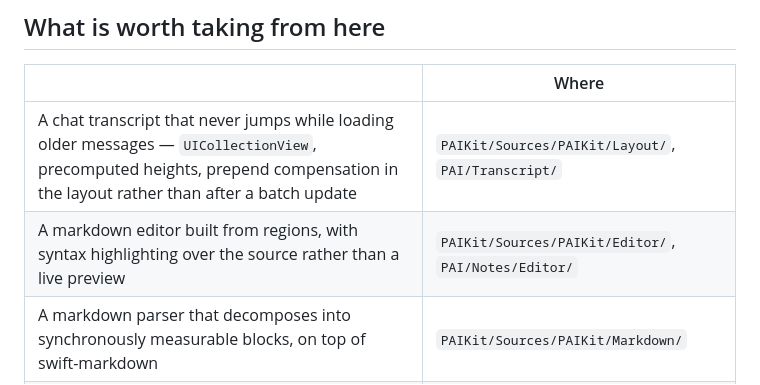
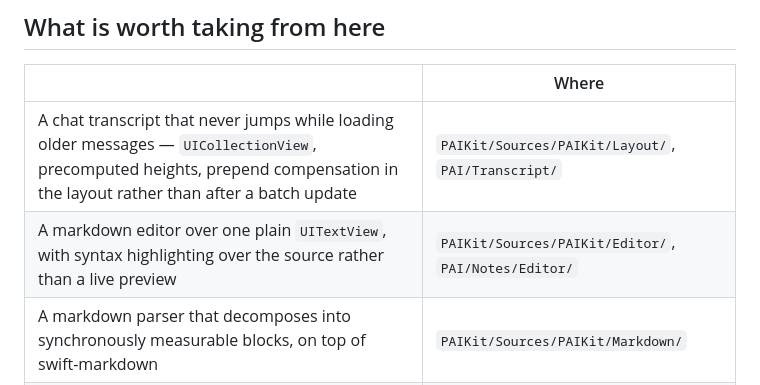
Before and after one commit to frederikb96/pai-ios, a Markdown page: README.md, the part around the change. GitHub-like rendering.

Commit message:
Update the README's editor description to match the single text view

```diff
--- a/README.md
+++ b/README.md
@@ -12,7 +12,7 @@ reusing, and because a public repository gets unmetered CI.
 | | Where |
 |---|---|
 | A chat transcript that never jumps while loading older messages — `UICollectionView`, precomputed heights, prepend compensation in the layout rather than after a batch update | `PAIKit/Sources/PAIKit/Layout/`, `PAI/Transcript/` |
-| A markdown editor built from regions, with syntax highlighting over the source rather than a live preview | `PAIKit/Sources/PAIKit/Editor/`, `PAI/Notes/Editor/` |
+| A markdown editor over one plain `UITextView`, with syntax highlighting over the source rather than a live preview | `PAIKit/Sources/PAIKit/Editor/`, `PAI/Notes/Editor/` |
 | A markdown parser that decomposes into synchronously measurable blocks, on top of swift-markdown | `PAIKit/Sources/PAIKit/Markdown/` |
 | A debug bridge — an HTTP server inside the app, `#if DEBUG`, so CI can ask the app what it thinks instead of reading pixels off a screenshot | `PAIKit/Sources/PAIKit/Debug/` |
 | Streaming over `URLSessionDataDelegate` rather than `URLSession.bytes(for:)`, so the transport compiles and tests on Linux | `PAIKit/Sources/PAIKit/Networking/` |
```
